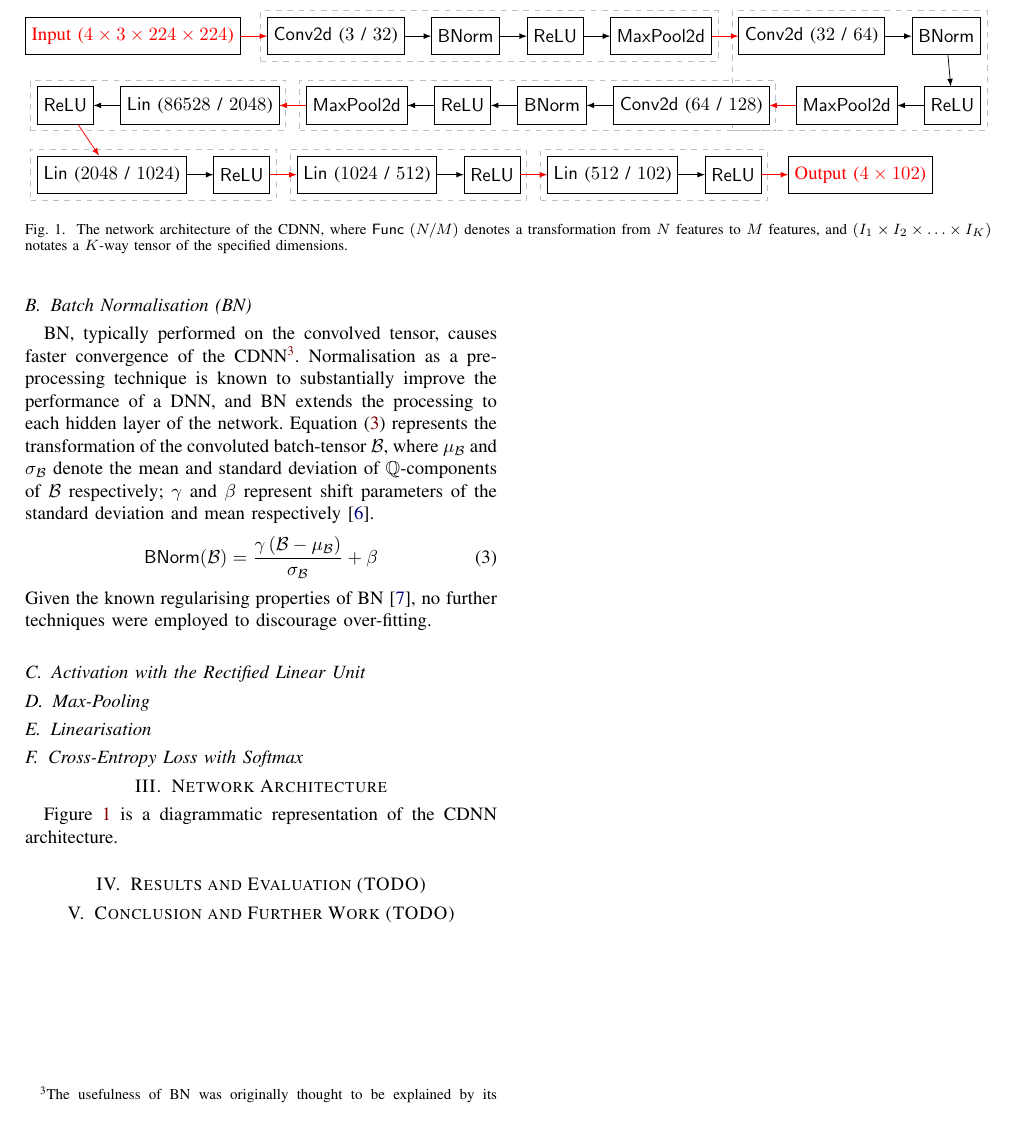
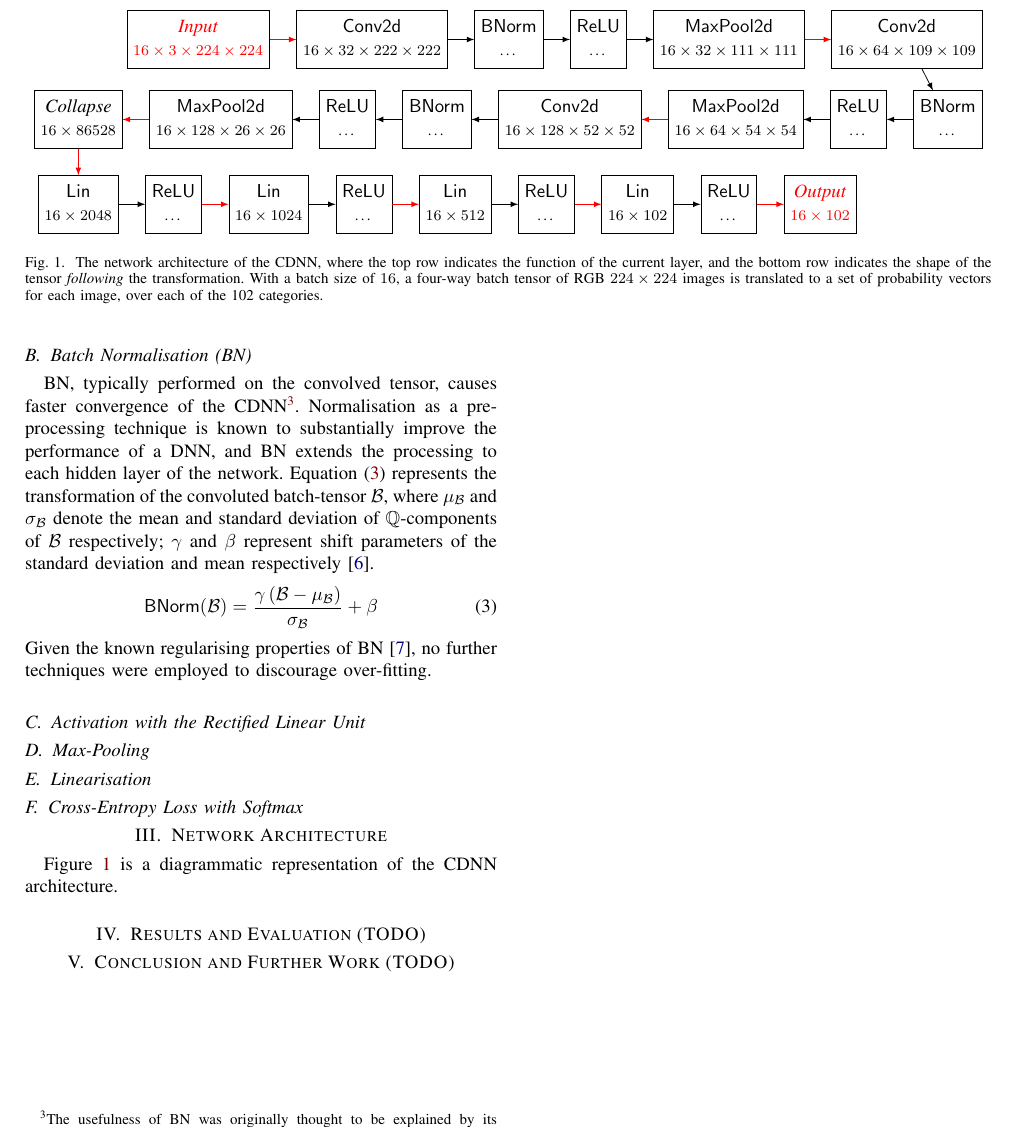
Before and after one commit to oliverdixon/imlo-assessment, a LaTeX paper (report/report.tex, which reads report/network.tikz.tex): part of page 2 of 3, cut at the place of the change. Compiled offline with pdfLaTeX.

Commit message:
Specified dimensions to the network architecture

```diff
--- a/report/network.tikz.tex
+++ b/report/network.tikz.tex
@@ -1,85 +1,104 @@
-\pgfdeclarelayer{nnlayerbound}
-\pgfdeclarelayer{nnlayercontent}
-\pgfdeclarelayer{nnlayerarrow}
-\pgfsetlayers{nnlayerbound, nnlayercontent, nnlayerarrow}
-%
+\centering%
 \begin{tikzpicture}
-    \def\hpad{.5cm}
-    \def\vpad{1.3cm}
+    \newlength\hpad
+    \newlength\vpad
+    \newlength\hvpad
+    \setlength\hpad{.5cm}
+    \setlength\vpad{.5cm}
+    \setlength\hvpad{1.5cm}
+    \newcommand*\nodetable[2]{%
+        \begin{tabular}{@{}c@{}}%
+            #1 \\
+            \footnotesize #2%
+        \end{tabular}%
+    }
 
-    \begin{pgfonlayer}{nnlayercontent}
-    \begin{scope}[every node/.append style={draw, minimum height=2em,
-            fill=white}] % Fill with white so that the layering is visible
-        \node (in) {\color{red}{Input ($4 \times 3 \times 224 \times 224$)}};
+    \begin{scope}[every node/.append style={draw, minimum height=2em}]
+        % INPUT LAYER
+        \node (in) {\color{red}%
+            \nodetable{\emph{Input}}{$16 \times 3 \times 224 \times 224$}};
 
-        \node [right = \hpad of in]    (conv1) {$\convol$ ($3$ / $32$)};
-        \node [right = \hpad of conv1]   (bn1) {$\batchnorm$};
-        \node [right = \hpad of bn1]   (relu1) {$\relu$};
-        \node [right = \hpad of relu1] (pool1) {$\maxpool$};
+        % LAYER #1
+        \node [right = \hpad of in] (conv1) {
+            \nodetable{$\convol$}{$16 \times 32 \times 222 \times 222$}};
+        \node [right = \hpad of conv1] (bn1) {
+            \nodetable{$\batchnorm$}{\ldots}};
+        \node [right = \hpad of bn1] (relu1) {
+            \nodetable{$\relu$}{\ldots}};
+        \node [right = \hpad of relu1] (pool1) {
+            \nodetable{$\maxpool$}{$16 \times 32 \times 111 \times 111$}};
 
-        \node [right = \hpad of pool1] (conv2) {$\convol$ ($32$ / $64$)};
-        \node [right = \hpad of conv2]   (bn2) {$\batchnorm$};
-        \node [below = \vpad of bn2.east, anchor=east]
-            (relu2) {$\relu$};
-        \node [left  = \hpad of relu2] (pool2) {$\maxpool$};
+        % LAYER #2
+        \node [right = \hpad of pool1] (conv2) {
+            \nodetable{$\convol$}{$16 \times 64 \times 109 \times 109$}};
+        \node [below = \hvpad of conv2.east, anchor=east] (bn2) {
+            \nodetable{$\batchnorm$}{\ldots}};
+        \node [left = \hpad of bn2] (relu2) {
+            \nodetable{$\relu$}{\ldots}};
+        \node [left  = \hpad of relu2] (pool2) {
+            \nodetable{$\maxpool$}{$16 \times 64 \times 54 \times 54$}};
 
-        \node [left =  \hpad of pool2] (conv3) {$\convol$ ($64$ / $128$)};
-        \node [left  = \hpad of conv3]   (bn3) {$\batchnorm$};
-        \node [left  = \hpad of bn3]   (relu3) {$\relu$};
-        \node [left  = \hpad of relu3] (pool3) {$\maxpool$};
+        % LAYER #3
+        \node [left =  \hpad of pool2] (conv3) {
+            \nodetable{$\convol$}{$16 \times 128 \times 52 \times 52 $}};
+        \node [left = \hpad of conv3] (bn3) {
+            \nodetable{$\batchnorm$}{\ldots}};
+        \node [left = \hpad of bn3] (relu3) {
+            \nodetable{$\relu$}{\ldots}};
+        \node [left = \hpad of relu3]  (pool3) {
+            \nodetable{$\maxpool$}{$16 \times 128 \times 26 \times 26$}};
 
-        \node [left  = \hpad of pool3]   (lin1) {$\linear$ ($86528$ / $2048$)};
-        \node [left  = \hpad of lin1]   (relu4) {$\relu$};
+        % COLLAPSE LAYER
+        \node [left = \hpad of pool3] (collapse) {
+            \nodetable{\emph{Collapse}}{$16 \times 86528$}};
 
-        \node [below = \vpad of relu4.west, anchor=west]
-            (lin2) {$\linear$ ($2048$ / $1024$)};
-        \node [right = \hpad of lin2] (relu5) {$\relu$};
+        % LAYER #4
+        \node [below = \vpad of collapse] (lin1) {
+            \nodetable{$\linear$}{$16 \times 2048$}};
+        \node [right = \hpad of lin1] (relu4) {
+            \nodetable{$\relu$}{\ldots}};
 
-        \node [right = \hpad of relu5] (lin3) {$\linear$ ($1024$ / $512$)};
-        \node [right = \hpad of lin3] (relu6) {$\relu$};
+        % LAYER #5
+        \node [right = \hpad of relu4] (lin2) {
+            \nodetable{$\linear$}{$16 \times 1024$}};
+        \node [right = \hpad of lin2] (relu5) {
+            \nodetable{$\relu$}{\ldots}};
 
-        \node [right = \hpad of relu6]  (lin4) {$\linear$ ($512$ / $102$)};
-        \node [right = \hpad of lin4]  (relu7) {$\relu$};
+        % LAYER #5
+        \node [right = \hpad of relu5] (lin3) {
+            \nodetable{$\linear$}{$16 \times 512$}};
+        \node [right = \hpad of lin3] (relu6) {
+            \nodetable{$\relu$}{\ldots}};
 
-        \node[right = \hpad of relu7] (out)
-            {\color{red}{Output ($4 \times 102$)}};
+        % LAYER #6
+        \node [right = \hpad of relu6]  (lin4) {
+            \nodetable{$\linear$}{$16 \times 102$}};
+        \node [right = \hpad of lin4]  (relu7) {
+            \nodetable{$\relu$}{\ldots}};
+
+        % OUTPUT LAYER
+        \node [right = \hpad of relu7] (out) {\color{red}%
+            \nodetable{\emph{Output}}{$16 \times 102$}};
     \end{scope}
-    \end{pgfonlayer}
 
-    % Draw CONV-BN-RELU-POOL layer bounding boxes and intra-layer arrows
+    % Draw CONV-BN-RELU-POOL layer intra-layer arrows
     \foreach \layeridx in {1, 2, 3} {
-        \begin{pgfonlayer}{nnlayerbound}
-            \node[draw, lightgray, dashed, fit=
-                (conv\layeridx) (bn\layeridx)
-                (relu\layeridx) (pool\layeridx)]
-                {};
-        \end{pgfonlayer}
-
-        \begin{pgfonlayer}{nnlayerarrow}
         \draw[-latex] (conv\layeridx) -- (bn\layeridx);
         \draw[-latex] (bn\layeridx)   -- (relu\layeridx);
         \draw[-latex] (relu\layeridx) -- (pool\layeridx);
-        \end{pgfonlayer}
     }
 
     % Inter-layer arrows for CONV-BN-RELU-POOL layers
-    \begin{pgfonlayer}{nnlayerarrow}
-        \draw[-latex, red] (pool1) -- (conv2);
-        \draw[-latex, red] (pool2) -- (conv3);
-        \draw[-latex, red] (pool3) -- (lin1);
-    \end{pgfonlayer}
+    \draw[-latex, red] (pool1) --    (conv2);
+    \draw[-latex, red] (pool2) --    (conv3);
+    \draw[-latex, red] (pool3) --    (collapse);
+    \draw[-latex, red] (collapse) -- (lin1);
 
-    % Draw LIN-RELU layer bounding boxes and intra-layer arrows
+    % Draw LIN-RELU layer intra-layer arrows
     \foreach \linidx/\reluidx in {1/4, 2/5, 3/6, 4/7} {
-        \begin{pgfonlayer}{nnlayerbound}
-            \node[draw, lightgray, dashed, fit= (lin\linidx) (relu\reluidx)] {};
-        \end{pgfonlayer}
-        \begin{pgfonlayer}{nnlayerarrow}
         \draw[-latex] (lin\linidx) -- (relu\reluidx);
-        \end{pgfonlayer}
     }
 
-    \begin{pgfonlayer}{nnlayerarrow}
     % Inter-layer arrows for LIN-RELU layers
     \draw[-latex, red] (relu4) -- (lin2);
     \draw[-latex, red] (relu5) -- (lin3);
@@ -88,5 +107,4 @@
     % Input and output arrows
     \draw[-latex, red] (in) -- (conv1);
     \draw[-latex, red] (relu7) -- (out);
-    \end{pgfonlayer}
 \end{tikzpicture}
--- a/report/report.tex
+++ b/report/report.tex
@@ -170,10 +170,11 @@ Figure \ref{fig:network-architecture} is a diagrammatic representation of the
 CDNN architecture.
 \begin{figure*}[t]
     \input{network.tikz.tex}%
-    \caption{The network architecture of the CDNN, where $\mathsf{Func}~(N / M)$
-    denotes a transformation from $N$ features to $M$ features, and $\left(I_1
-    \times I_2 \times \ldots \times I_K\right)$ notates a $K$-way tensor of the
-    specified dimensions.}%
+    \caption{The network architecture of the CDNN, where the top row indicates
+    the function of the current layer, and the bottom row indicates the shape of
+    the tensor \emph{following} the transformation. With a batch size of $16$, a
+    four-way batch tensor of RGB $224 \times 224$ images is translated to a set
+    of probability vectors for each image, over each of the 102 categories.}
     \label{fig:network-architecture}
 \end{figure*}
 
```
Lines whose indentation alone changed are shown as unchanged.
